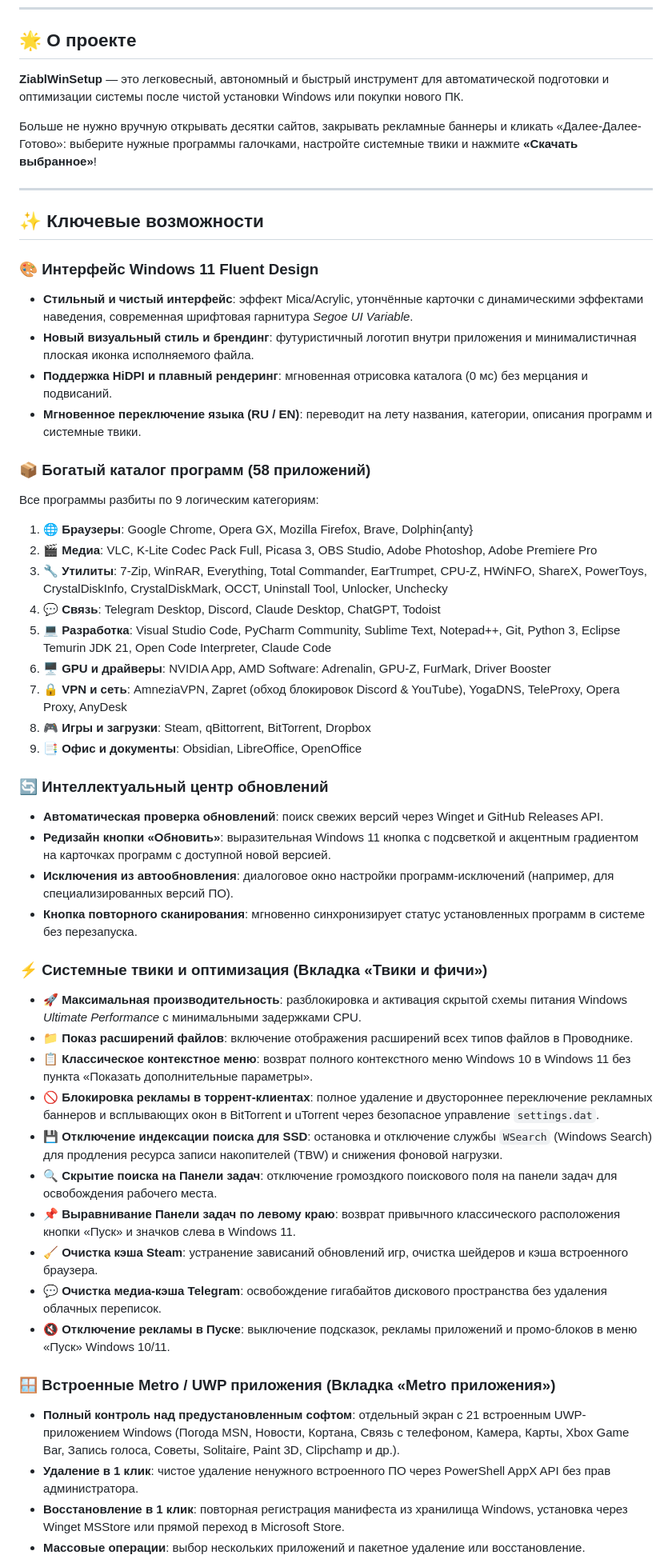
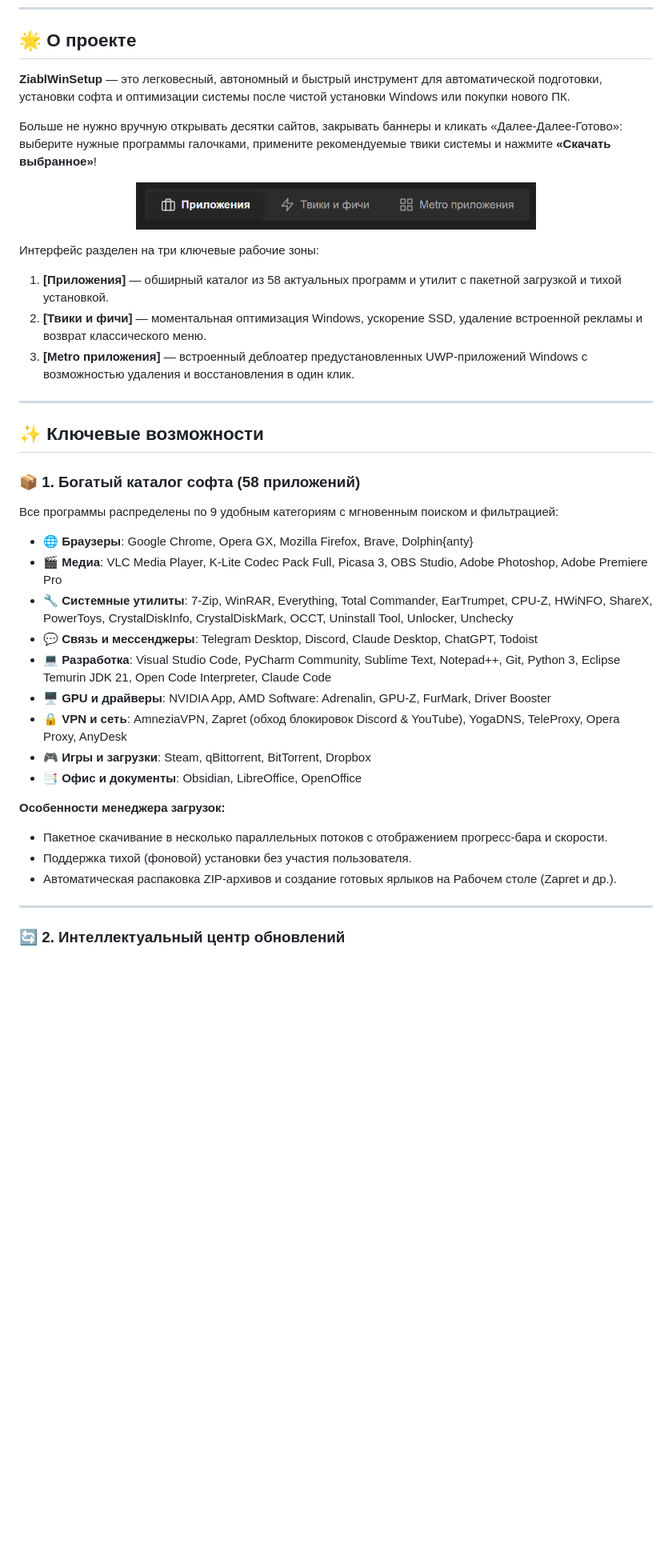
Before and after one commit to DanielCarti/ZiablWinSetup, a Markdown page: README.md, the part around the change printed below. Shown: that part at 80% size. Drawn GitHub-style; pictures changed too: assets/screenshots/header_tabs.png (added); blank space fills up the shorter version.

Commit message:
docs: add application screenshots to README

```diff
--- a/README.md
+++ b/README.md
@@ -15,53 +20,42 @@
 
 ## 🌟 О проекте
 
-**ZiablWinSetup** — это легковесный, автономный и быстрый инструмент для автоматической подготовки и оптимизации системы после чистой установки Windows или покупки нового ПК.
+**ZiablWinSetup** — это легковесный, автономный и быстрый инструмент для автоматической подготовки, установки софта и оптимизации системы после чистой установки Windows или покупки нового ПК.
 
-Больше не нужно вручную открывать десятки сайтов, закрывать рекламные баннеры и кликать «Далее-Далее-Готово»: выберите нужные программы галочками, настройте системные твики и нажмите **«Скачать выбранное»**!
+Больше не нужно вручную открывать десятки сайтов, закрывать баннеры и кликать «Далее-Далее-Готово»: выберите нужные программы галочками, примените рекомендуемые твики системы и нажмите **«Скачать выбранное»**!
+
+<p align="center">
+  <img src="assets/screenshots/header_tabs.png" alt="Навигация по разделам" width="500" />
+</p>
+
+Интерфейс разделен на три ключевые рабочие зоны:
+1. **[Приложения]** — обширный каталог из 58 актуальных программ и утилит с пакетной загрузкой и тихой установкой.
+2. **[Твики и фичи]** — моментальная оптимизация Windows, ускорение SSD, удаление встроенной рекламы и возврат классического меню.
+3. **[Metro приложения]** — встроенный деблоатер предустановленных UWP-приложений Windows с возможностью удаления и восстановления в один клик.
 
 ---
 
 ## ✨ Ключевые возможности
 
-### 🎨 Интерфейс Windows 11 Fluent Design
-- **Стильный и чистый интерфейс**: эффект Mica/Acrylic, утончённые карточки с динамическими эффектами наведения, современная шрифтовая гарнитура *Segoe UI Variable*.
-- **Новый визуальный стиль и брендинг**: футуристичный логотип внутри приложения и минималистичная плоская иконка исполняемого файла.
-- **Поддержка HiDPI и плавный рендеринг**: мгновенная отрисовка каталога (0 мс) без мерцания и подвисаний.
-- **Мгновенное переключение языка (RU / EN)**: переводит на лету названия, категории, описания программ и системные твики.
+### 📦 1. Богатый каталог софта (58 приложений)
+Все программы распределены по 9 удобным категориям с мгновенным поиском и фильтрацией:
 
-### 📦 Богатый каталог программ (58 приложений)
-Все программы разбиты по 9 логическим категориям:
-1. **🌐 Браузеры**: Google Chrome, Opera GX, Mozilla Firefox, Brave, Dolphin{anty}
-2. **🎬 Медиа**: VLC, K-Lite Codec Pack Full, Picasa 3, OBS Studio, Adobe Photoshop, Adobe Premiere Pro
-3. **🔧 Утилиты**: 7-Zip, WinRAR, Everything, Total Commander, EarTrumpet, CPU-Z, HWiNFO, ShareX, PowerToys, CrystalDiskInfo, CrystalDiskMark, OCCT, Uninstall Tool, Unlocker, Unchecky
-4. **💬 Связь**: Telegram Desktop, Discord, Claude Desktop, ChatGPT, Todoist
-5. **💻 Разработка**: Visual Studio Code, PyCharm Community, Sublime Text, Notepad++, Git, Python 3, Eclipse Temurin JDK 21, Open Code Interpreter, Claude Code
-6. **🖥️ GPU и драйверы**: NVIDIA App, AMD Software: Adrenalin, GPU-Z, FurMark, Driver Booster
-7. **🔒 VPN и сеть**: AmneziaVPN, Zapret (обход блокировок Discord & YouTube), YogaDNS, TeleProxy, Opera Proxy, AnyDesk
-8. **🎮 Игры и загрузки**: Steam, qBittorrent, BitTorrent, Dropbox
-9. **📑 Офис и документы**: Obsidian, LibreOffice, OpenOffice
+* 🌐 **Браузеры**: Google Chrome, Opera GX, Mozilla Firefox, Brave, Dolphin{anty}
+* 🎬 **Медиа**: VLC Media Player, K-Lite Codec Pack Full, Picasa 3, OBS Studio, Adobe Photoshop, Adobe Premiere Pro
+* 🔧 **Системные утилиты**: 7-Zip, WinRAR, Everything, Total Commander, EarTrumpet, CPU-Z, HWiNFO, ShareX, PowerToys, CrystalDiskInfo, CrystalDiskMark, OCCT, Uninstall Tool, Unlocker, Unchecky
+* 💬 **Связь и мессенджеры**: Telegram Desktop, Discord, Claude Desktop, ChatGPT, Todoist
+* 💻 **Разработка**: Visual Studio Code, PyCharm Community, Sublime Text, Notepad++, Git, Python 3, Eclipse Temurin JDK 21, Open Code Interpreter, Claude Code
+* 🖥️ **GPU и драйверы**: NVIDIA App, AMD Software: Adrenalin, GPU-Z, FurMark, Driver Booster
+* 🔒 **VPN и сеть**: AmneziaVPN, Zapret (обход блокировок Discord & YouTube), YogaDNS, TeleProxy, Opera Proxy, AnyDesk
+* 🎮 **Игры и загрузки**: Steam, qBittorrent, BitTorrent, Dropbox
+* 📑 **Офис и документы**: Obsidian, LibreOffice, OpenOffice
 
-### 🔄 Интеллектуальный центр обновлений
-- **Автоматическая проверка обновлений**: поиск свежих версий через Winget и GitHub Releases API.
-- **Редизайн кнопки «Обновить»**: выразительная Windows 11 кнопка с подсветкой и акцентным градиентом на карточках программ с доступной новой версией.
-- **Исключения из автообновления**: диалоговое окно настройки программ-исключений (например, для специализированных версий ПО).
-- **Кнопка повторного сканирования**: мгновенно синхронизирует статус установленных программ в системе без перезапуска.
+**Особенности менеджера загрузок:**
+- Пакетное скачивание в несколько параллельных потоков с отображением прогресс-бара и скорости.
+- Поддержка тихой (фоновой) установки без участия пользователя.
+- Автоматическая распаковка ZIP-архивов и создание готовых ярлыков на Рабочем столе (Zapret и др.).
 
-### ⚡ Системные твики и оптимизация (Вкладка «Твики и фичи»)
-- 🚀 **Максимальная производительность**: разблокировка и активация скрытой схемы питания Windows *Ultimate Performance* с минимальными задержками CPU.
-- 📁 **Показ расширений файлов**: включение отображения расширений всех типов файлов в Проводнике.
-- 📋 **Классическое контекстное меню**: возврат полного контекстного меню Windows 10 в Windows 11 без пункта «Показать дополнительные параметры».
-- 🚫 **Блокировка рекламы в торрент-клиентах**: полное удаление и двустороннее переключение рекламных баннеров и всплывающих окон в BitTorrent и uTorrent через безопасное управление `settings.dat`.
-- 💾 **Отключение индексации поиска для SSD**: остановка и отключение службы `WSearch` (Windows Search) для продления ресурса записи накопителей (TBW) и снижения фоновой нагрузки.
-- 🔍 **Скрытие поиска на Панели задач**: отключение громоздкого поискового поля на панели задач для освобождения рабочего места.
-- 📌 **Выравнивание Панели задач по левому краю**: возврат привычного классического расположения кнопки «Пуск» и значков слева в Windows 11.
-- 🧹 **Очистка кэша Steam**: устранение зависаний обновлений игр, очистка шейдеров и кэша встроенного браузера.
-- 💬 **Очистка медиа-кэша Telegram**: освобождение гигабайтов дискового пространства без удаления облачных переписок.
-- 🔇 **Отключение рекламы в Пуске**: выключение подсказок, рекламы приложений и промо-блоков в меню «Пуск» Windows 10/11.
+---
 
-### 🪟 Встроенные Metro / UWP приложения (Вкладка «Metro приложения»)
-- **Полный контроль над предустановленным софтом**: отдельный экран с 21 встроенным UWP-приложением Windows (Погода MSN, Новости, Кортана, Связь с телефоном, Камера, Карты, Xbox Game Bar, Запись голоса, Советы, Solitaire, Paint 3D, Clipchamp и др.).
-- **Удаление в 1 клик**: чистое удаление ненужного встроенного ПО через PowerShell AppX API без прав администратора.
-- **Восстановление в 1 клик**: повторная регистрация манифеста из хранилища Windows, установка через Winget MSStore или прямой переход в Microsoft Store.
-- **Массовые операции**: выбор нескольких приложений и пакетное удаление или восстановление.
+### 🔄 2. Интеллектуальный центр обновлений
 
```
Also changed, not shown: other parts of README.md (+77 -23 lines), assets/screenshots/main_catalog.png (added), assets/screenshots/metro_apps.png (added), assets/screenshots/tweaks_view.png (added), assets/screenshots/updates_banner.png (added).
